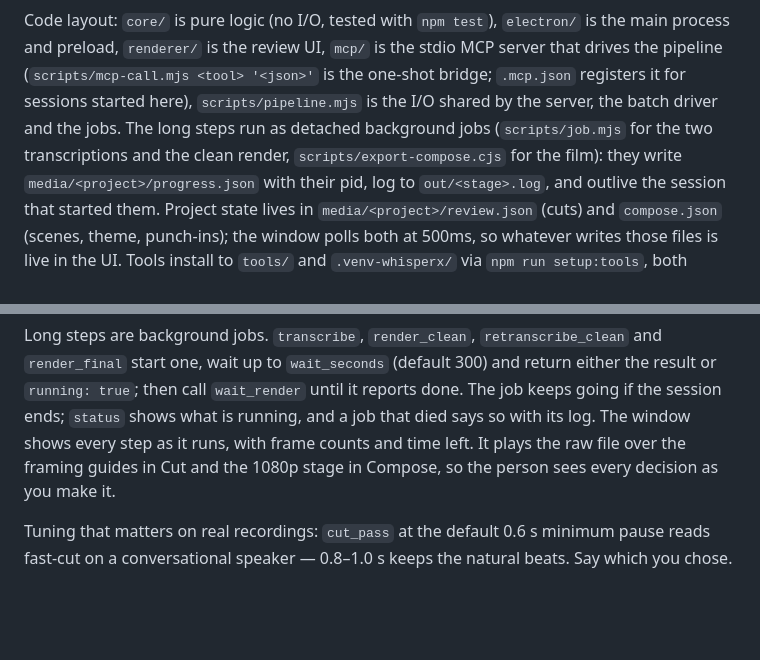
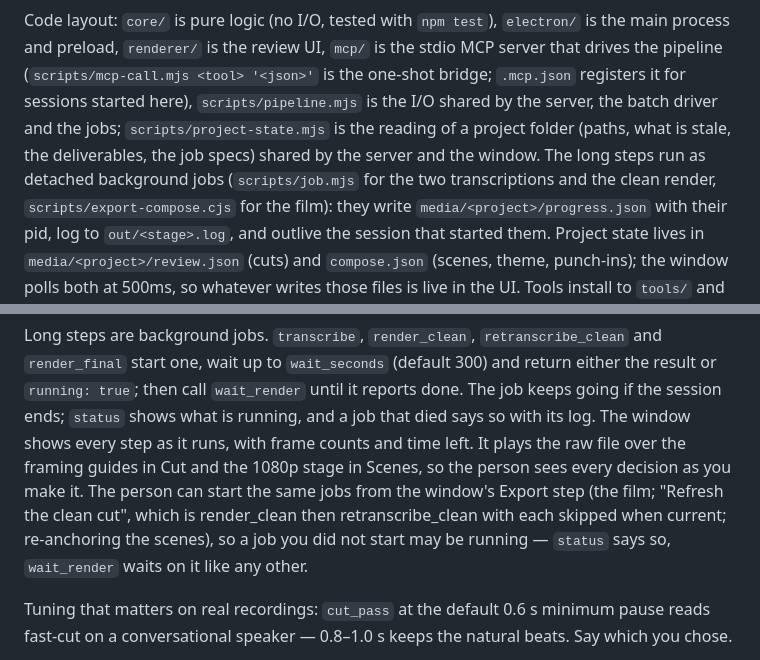
Before and after one commit to George-Nizor/Fabula, a Markdown page: CLAUDE.md, 2 parts joined by grey strips. Drawn GitHub-style; blank space fills up the shorter version.

```diff
--- a/CLAUDE.md
+++ b/CLAUDE.md
@@ -16,7 +16,8 @@ Code layout: `core/` is pure logic (no I/O, tested with `npm test`), `electron/`
 process and preload, `renderer/` is the review UI, `mcp/` is the stdio MCP server that drives the
 pipeline (`scripts/mcp-call.mjs <tool> '<json>'` is the one-shot bridge; `.mcp.json` registers it
 for sessions started here), `scripts/pipeline.mjs` is the I/O shared by the server, the batch
-driver and the jobs. The long steps run as detached background jobs (`scripts/job.mjs` for the
+driver and the jobs; `scripts/project-state.mjs` is the reading of a project folder (paths,
+what is stale, the deliverables, the job specs) shared by the server and the window. The long steps run as detached background jobs (`scripts/job.mjs` for the
 two transcriptions and the clean render, `scripts/export-compose.cjs` for the film): they write
 `media/<project>/progress.json` with their pid, log to `out/<stage>.log`, and outlive the session
 that started them. Project state lives in `media/<project>/review.json` (cuts) and
@@ -77,7 +78,11 @@ Long steps are background jobs. `transcribe`, `render_clean`, `retranscribe_clea
 `running: true`; then call `wait_render` until it reports done. The job keeps going if the session
 ends; `status` shows what is running, and a job that died says so with its log. The window shows
 every step as it runs, with frame counts and time left. It plays the raw file over the framing
-guides in Cut and the 1080p stage in Compose, so the person sees every decision as you make it.
+guides in Cut and the 1080p stage in Scenes, so the person sees every decision as you make it.
+The person can start the same jobs from the window's Export step (the film; "Refresh the clean
+cut", which is render_clean then retranscribe_clean with each skipped when current; re-anchoring
+the scenes), so a job you did not start may be running — `status` says so, `wait_render` waits
+on it like any other.
 
 Tuning that matters on real recordings: `cut_pass` at the default 0.6 s minimum pause reads
 fast-cut on a conversational speaker — 0.8–1.0 s keeps the natural beats. Say which you chose.
```
Also changed, not shown: README.md (+17 -6 lines).
